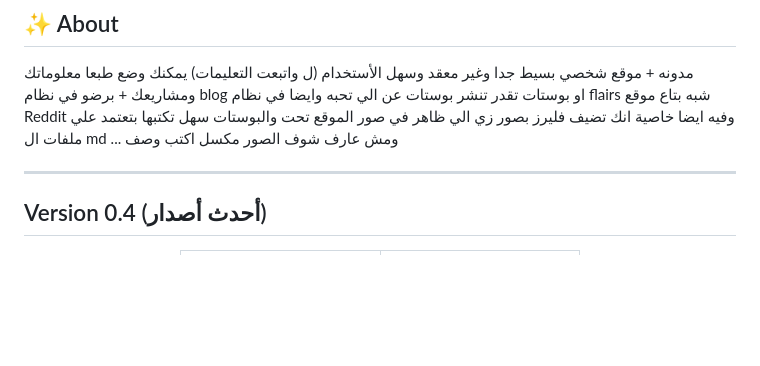
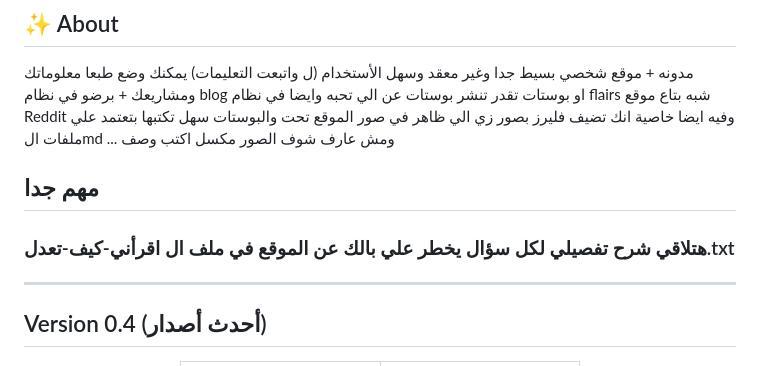
Before and after one commit to iosephXD/Arabic.Blog.OG, a Markdown page: README.md, the part around the change. Drawn GitHub-style; blank space fills up the shorter version.

```diff
--- a/README.md
+++ b/README.md
@@ -37,8 +37,9 @@ Built with love by ioseph
 ## ✨ About
 
 مدونه + موقع شخصي بسيط جدا وغير معقد وسهل الأستخدام (ل واتبعت التعليمات) يمكنك وضع طبعا معلوماتك ومشاريعك + برضو في نظام blog او بوستات تقدر تنشر بوستات عن الي تحبه وايضا في نظام flairs شبه بتاع موقع Reddit وفيه ايضا خاصية انك تضيف فليرز بصور زي الي ظاهر في صور الموقع تحت
-والبوستات سهل تكتبها بتعتمد علي ملفات ال md ... ومش عارف شوف الصور مكسل اكتب وصف
-
+والبوستات سهل تكتبها بتعتمد علي ملفات الmd ... ومش عارف شوف الصور مكسل اكتب وصف
+## مهم جدا
+### هتلاقي شرح تفصيلي لكل سؤال يخطر علي بالك عن الموقع في ملف ال اقرأني-كيف-تعدل.txt
 ---
 
 ## Version 0.4 (أحدث أصدار)
```
